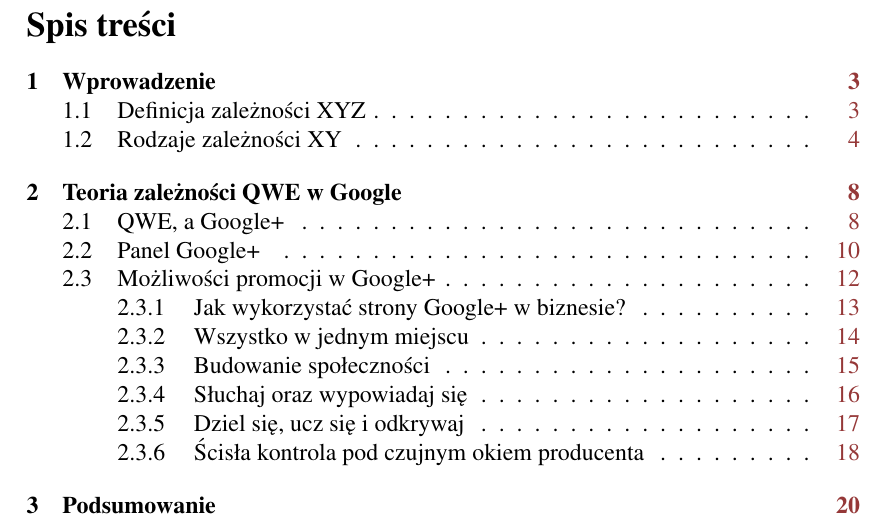
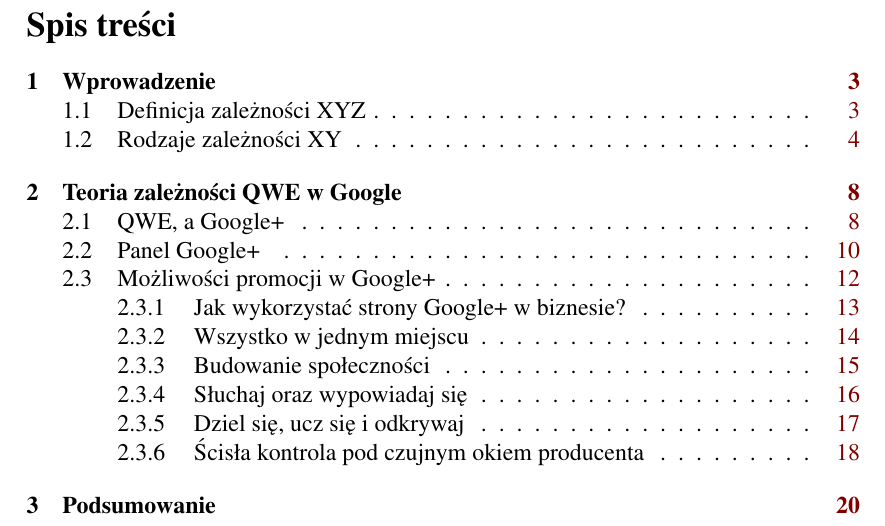
Before and after one commit to egel/uek-article-example, a LaTeX paper (document_main.tex): part of page 2 of 23, cut so that both start at the same text. Compiled offline with pdfLaTeX.

Commit message:
Removed unnecessary colors

```diff
--- a/document_main.tex
+++ b/document_main.tex
@@ -51,14 +51,6 @@
 \usepackage[framemethod=tikz]{mdframed}     % pakiet zastępujący mało modalny \fbox
 \usepackage{listings}      % pakiet dla kodów zródłowych
 \usepackage[dvipsnames]{xcolor}
-
-%##############################################################################
-% Zdefiniowane kolory dla formatowania linków, bibliografi oraz spisu treści
-\definecolor{wine}{RGB}{149,56,56}
-\definecolor{wine-stain}{RGB}{200,125,125}
-\definecolor{grass-green}{RGB}{53,161,103}
-\definecolor{ocean-blue}{RGB}{9,63,97}
-
 
 %##############################################################################
 % Dodanie komendy dla caption + source
@@ -198,7 +190,7 @@
   pdfnewwindow=true,          % links in new window
   linktoc=page,               % Ustawienie linków dla bibliografi (none, all, page, section)
   colorlinks=true,            % false: boxed links; true: colored links
-  linkcolor=wine,             % color of internal links (change box color with linkbordercolor)
+  linkcolor=Maroon,             % color of internal links (change box color with linkbordercolor)
   citecolor=PineGreen,        % color of links to bibliography
   filecolor=Maroon,           % color of file links
   urlcolor=MidnightBlue,      % color of external links
```
Also changed, not shown: document_main.pdf.
